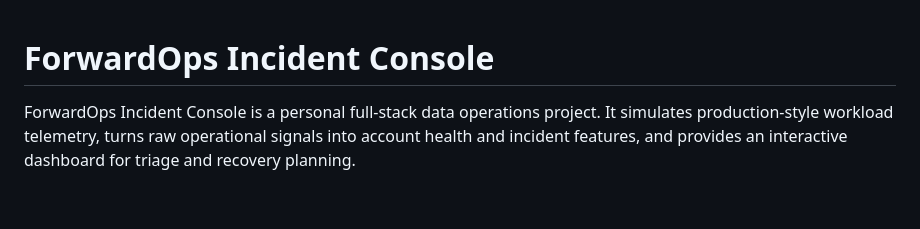
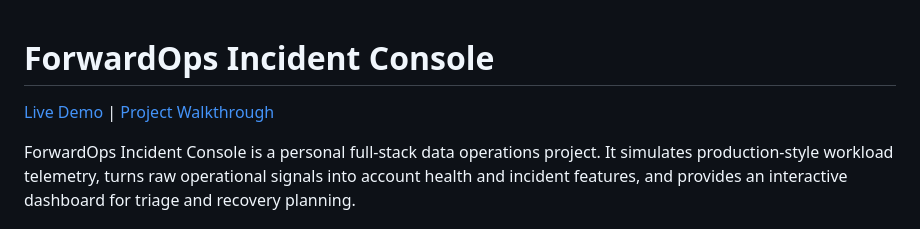
Before and after one commit to alihamzaas/forwardops-incident-console, a Markdown page: README.md, the part around the change. GitHub-like rendering; blank space fills up the shorter version.

Commit message:
Add live demo link to README

```diff
--- a/README.md
+++ b/README.md
@@ -1,4 +1,6 @@
 # ForwardOps Incident Console
+
+[Live Demo](https://alihamzaas.github.io/forwardops-incident-console/) | [Project Walkthrough](./docs/project-walkthrough.md)
 
 ForwardOps Incident Console is a personal full-stack data operations project. It simulates production-style workload telemetry, turns raw operational signals into account health and incident features, and provides an interactive dashboard for triage and recovery planning.
 
```
